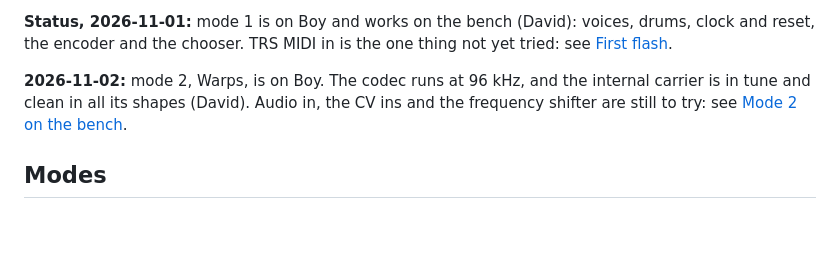
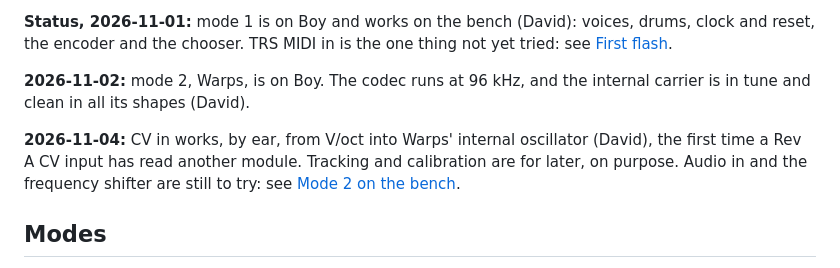
Before and after one commit to Eight4aWish/eurorack_modules, a Markdown page: docs/TEENSY_MOVE.md, the part around the change. Drawn GitHub-style; blank space fills up the shorter version.

Commit message:
TEENSY_MOVE.md: CV in works on the bench
V/oct into Warps' internal oscillator, by ear (David, 2026-11-04). Tracking and calibration are left for later.

Co-Authored-By: Claude Opus 5.5 <noreply@anthropic.com>

```diff
--- a/docs/TEENSY_MOVE.md
+++ b/docs/TEENSY_MOVE.md
@@ -16,8 +16,11 @@ and reset, the encoder and the chooser. TRS MIDI in is the one thing not yet tri
 [First flash](#first-flash).
 
 **2026-11-02:** mode 2, Warps, is on Boy. The codec runs at 96 kHz, and the internal carrier
-is in tune and clean in all its shapes (David). Audio in, the CV ins and the frequency shifter
-are still to try: see [Mode 2 on the bench](#mode-2-on-the-bench).
+is in tune and clean in all its shapes (David).
+
+**2026-11-04:** CV in works, by ear, from V/oct into Warps' internal oscillator (David), the first
+time a Rev A CV input has read another module. Tracking and calibration are for later, on purpose.
+Audio in and the frequency shifter are still to try: see [Mode 2 on the bench](#mode-2-on-the-bench).
 
 ## Modes
 
```
